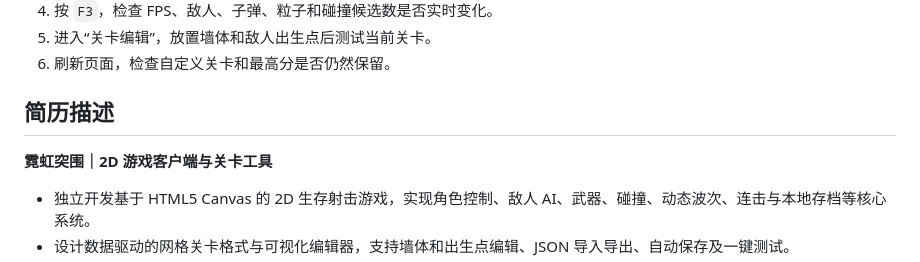
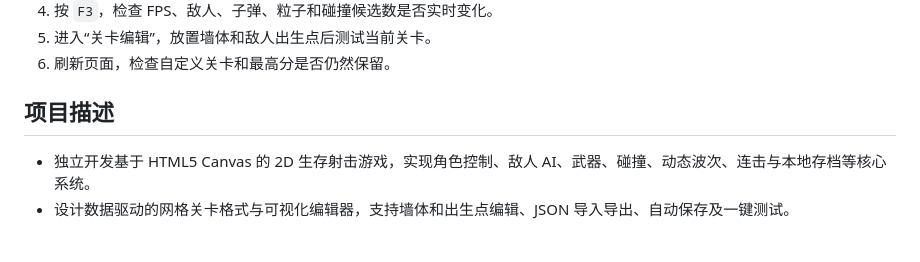
Before and after one commit to zyjkyrie666-create/neon-breach, a Markdown page: README.md, the part around the change. Drawn GitHub-style; blank space fills up the shorter version.

Commit message:
Revise project description in README
Updated project description and removed resume section.

```diff
--- a/README.md
+++ b/README.md
@@ -78,9 +78,7 @@ http://localhost:8000
 5. 进入“关卡编辑”，放置墙体和敌人出生点后测试当前关卡。
 6. 刷新页面，检查自定义关卡和最高分是否仍然保留。
 
-## 简历描述
-
-**霓虹突围｜2D 游戏客户端与关卡工具**
+## 项目描述
 
 - 独立开发基于 HTML5 Canvas 的 2D 生存射击游戏，实现角色控制、敌人 AI、武器、碰撞、动态波次、连击与本地存档等核心系统。
 - 设计数据驱动的网格关卡格式与可视化编辑器，支持墙体和出生点编辑、JSON 导入导出、自动保存及一键测试。
```
